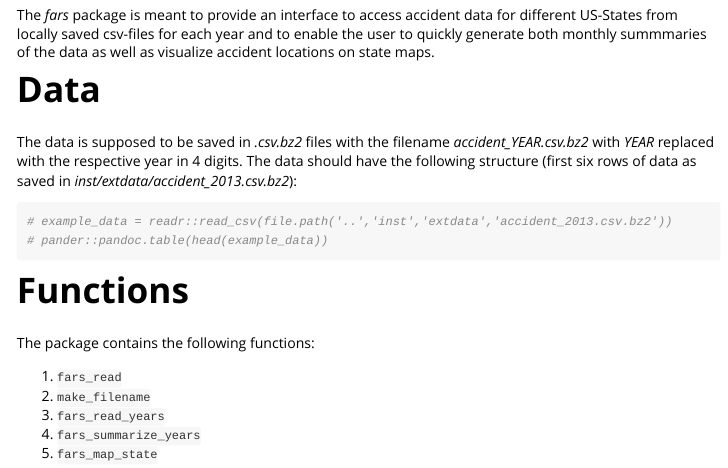
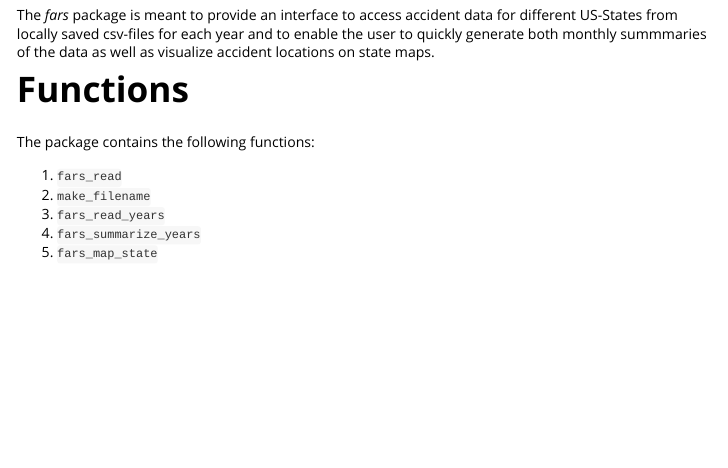
Before and after one commit to ckoopmann/fars, an R Markdown document (vignettes/fars_vignette.Rmd): the page in a window 1100 px wide, from 220 px down. The pictures show the output file vignettes/fars_vignette.html that the author committed with the source, opened offline.

Commit message:
change vignette

````diff
--- a/vignettes/fars_vignette.Rmd
+++ b/vignettes/fars_vignette.Rmd
@@ -11,13 +11,6 @@ vignette: >
 # Introduction
 The *fars* package is meant to provide an interface to access accident data for different US-States from locally saved csv-files for each year and to enable the user to quickly generate both monthly summmaries of the data as well as visualize accident locations on state maps.
 
-# Data
-The data is supposed to be saved in *.csv.bz2* files with the filename *accident_YEAR.csv.bz2* with *YEAR* replaced with the respective year in 4 digits.
-The data should have the following structure (first six rows of data as saved in *inst/extdata/accident_2013.csv.bz2*):
-```{R, results = "asis", message = FALSE}
-# example_data = readr::read_csv(file.path('..','inst','extdata','accident_2013.csv.bz2'))
-# pander::pandoc.table(head(example_data))
-```
 # Functions
 The package contains the following functions:
 
````
Also changed, not shown: vignettes/fars_vignette.html.
